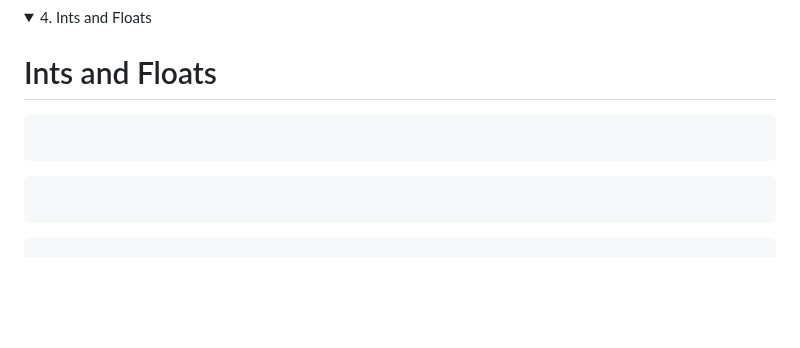
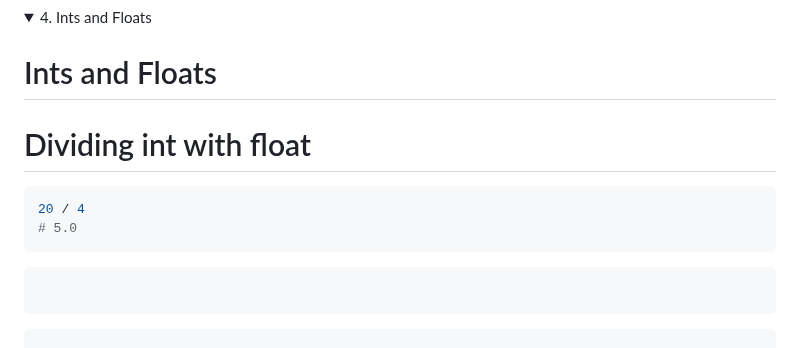
Before and after one commit to omeatai/src-python-flask-django, a Markdown page: README.md, the part around the change. GitHub-like rendering; folded sections open; blank space fills up the shorter version.

````diff
--- a/README.md
+++ b/README.md
@@ -947,8 +947,11 @@ None
 
 # Ints and Floats
 
+# Dividing int with float
+
 ```py
-
+20 / 4
+# 5.0
 ```
 
 ```py
````
